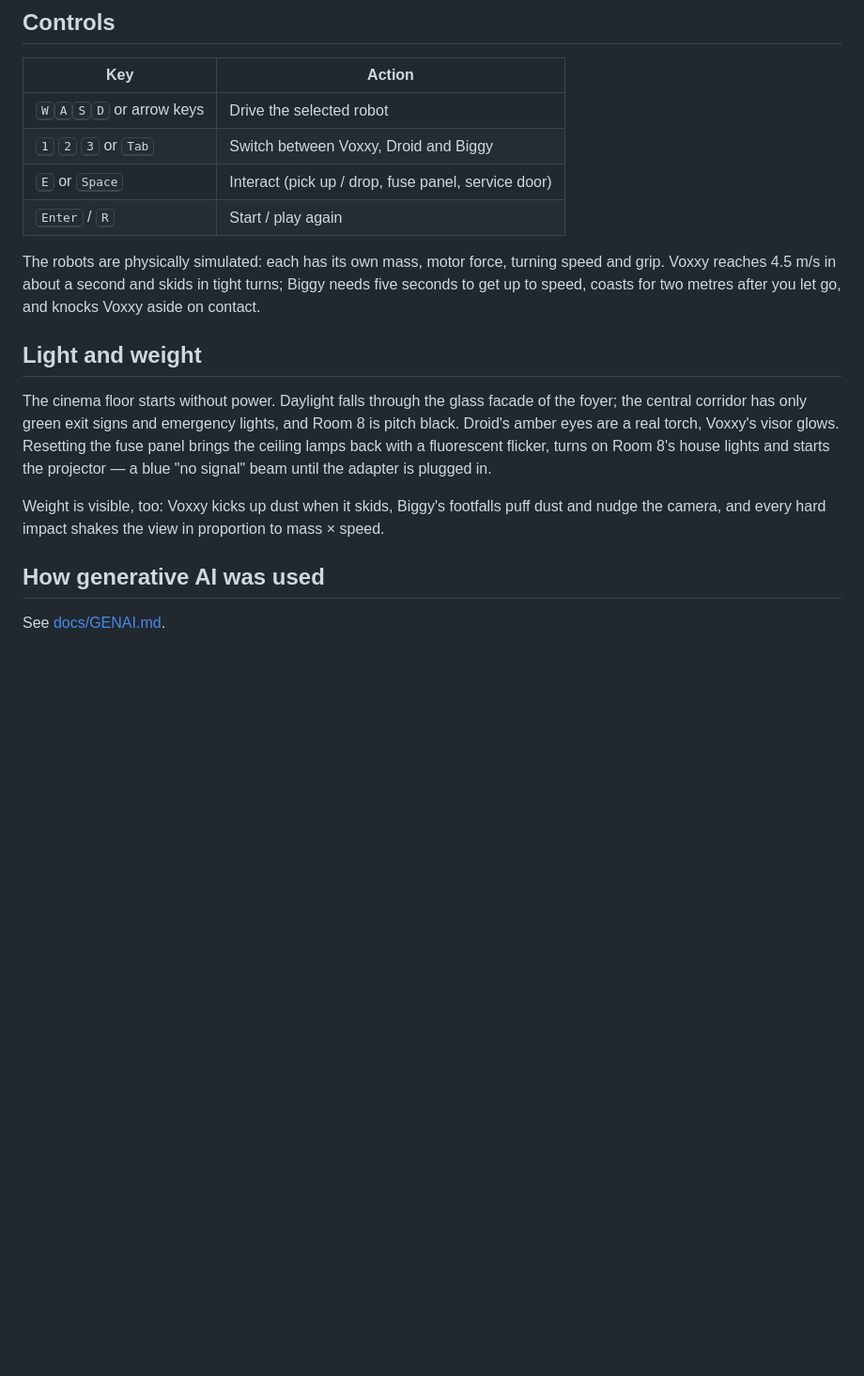
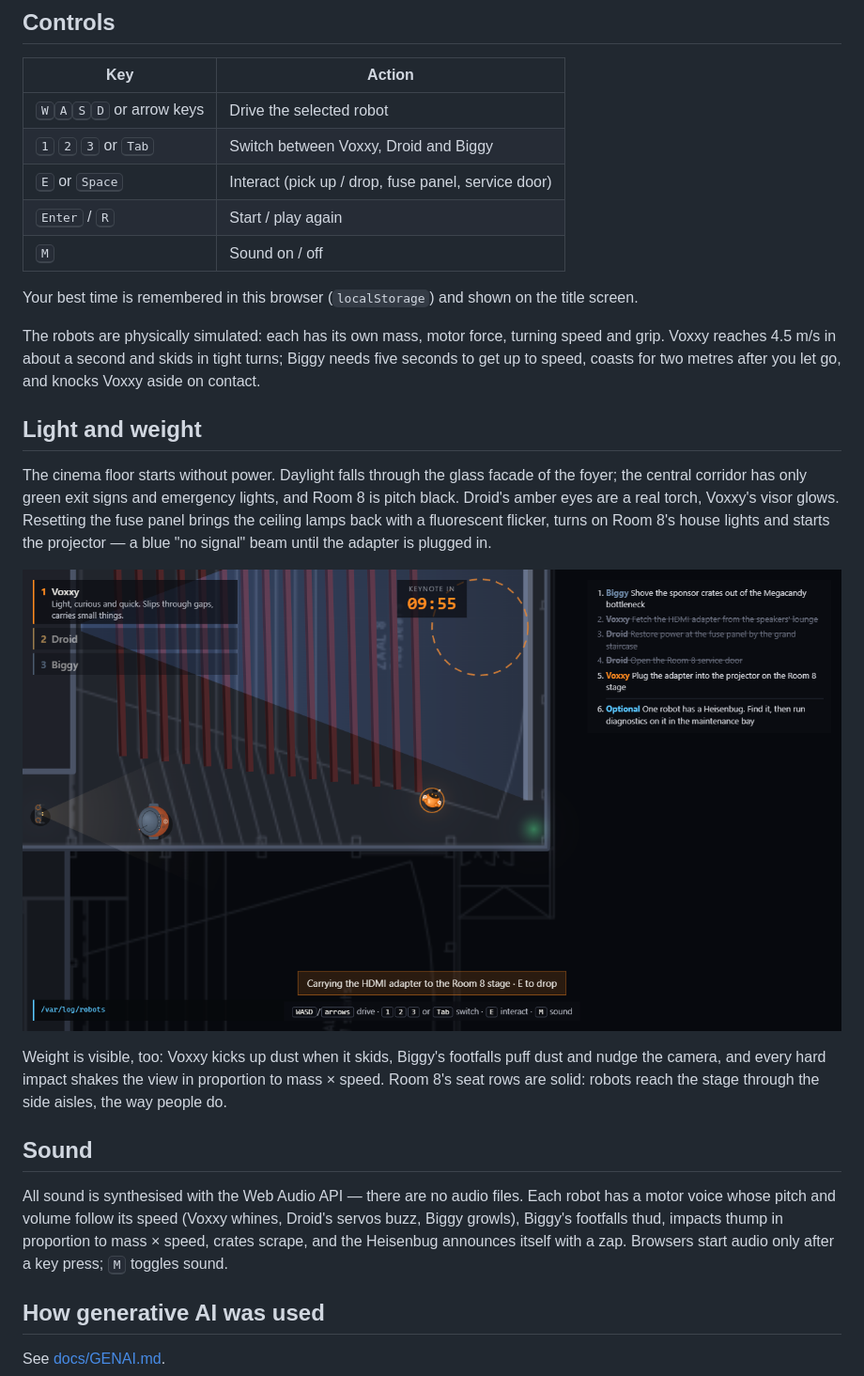
Before and after one commit to deii/devoxx-belgium-2026-game, a Markdown page: README.md, the part around one of its changes. Shown at 94% size. Drawn GitHub-style; pictures changed too: docs/screenshot-room8.png (added); blank space fills up the shorter version.

Commit message:
NO_TICKET: Add best time, opening tip and README screenshots
Co-Authored-By: Claude Opus 5.5 (1M context) <noreply@anthropic.com>

```diff
--- a/README.md
+++ b/README.md
@@ -68,6 +68,9 @@ No build step, no dependencies — plain HTML, CSS and JavaScript on a 2D canvas
 | <kbd>1</kbd> <kbd>2</kbd> <kbd>3</kbd> or <kbd>Tab</kbd> | Switch between Voxxy, Droid and Biggy |
 | <kbd>E</kbd> or <kbd>Space</kbd> | Interact (pick up / drop, fuse panel, service door) |
 | <kbd>Enter</kbd> / <kbd>R</kbd> | Start / play again |
+| <kbd>M</kbd> | Sound on / off |
+
+Your best time is remembered in this browser (`localStorage`) and shown on the title screen.
 
 The robots are physically simulated: each has its own mass, motor force, turning speed and grip.
 Voxxy reaches 4.5 m/s in about a second and skids in tight turns; Biggy needs five seconds to get
@@ -81,8 +84,19 @@ Droid's amber eyes are a real torch, Voxxy's visor glows. Resetting the fuse pan
 ceiling lamps back with a fluorescent flicker, turns on Room 8's house lights and starts the
 projector — a blue "no signal" beam until the adapter is plugged in.
 
+![Room 8 with the house lights on and the projector's "no signal" beam](docs/screenshot-room8.png)
+
 Weight is visible, too: Voxxy kicks up dust when it skids, Biggy's footfalls puff dust and nudge
-the camera, and every hard impact shakes the view in proportion to mass × speed.
+the camera, and every hard impact shakes the view in proportion to mass × speed. Room 8's seat rows
+are solid: robots reach the stage through the side aisles, the way people do.
+
+## Sound
+
+All sound is synthesised with the Web Audio API — there are no audio files. Each robot has a motor
+voice whose pitch and volume follow its speed (Voxxy whines, Droid's servos buzz, Biggy growls),
+Biggy's footfalls thud, impacts thump in proportion to mass × speed, crates scrape, and the
+Heisenbug announces itself with a zap. Browsers start audio only after a key press; <kbd>M</kbd>
+toggles sound.
 
 ## How generative AI was used
 
```
Also changed, not shown: other parts of README.md (+1 -1 lines), docs/GENAI.md (+14 -0 lines), docs/screenshot-corridor.png (added), 5 other files.
